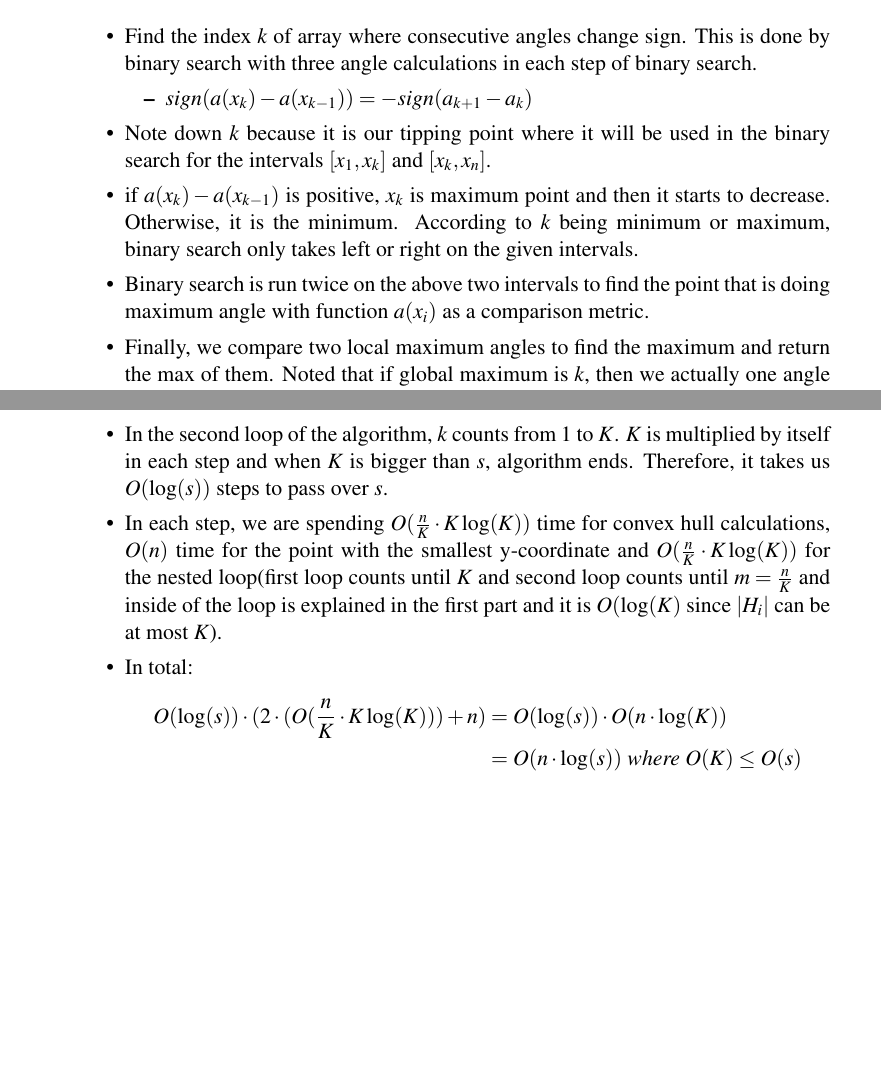
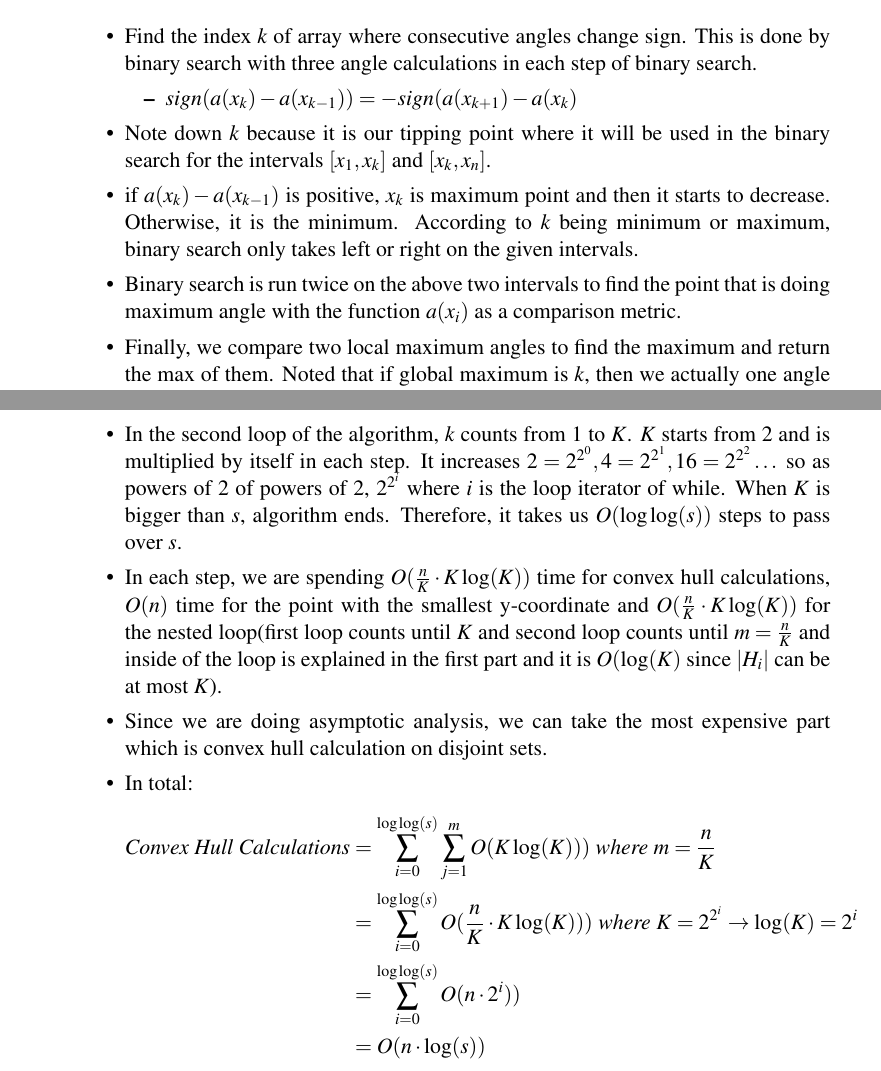
Before and after one commit to ferhatelmas/advanced-algo, a LaTeX problem sheet (hw8/hw8.tex, which reads hw8/Problem1.tex): two parts of pages 1 and 2 of 6, joined at a grey line, cut so that both start at the same text, the shorter picture padded with empty space. Compiled offline with pdfLaTeX.

Commit message:
fixed hw8 q1

```diff
--- a/hw8/Problem1.tex
+++ b/hw8/Problem1.tex
@@ -8,11 +7,11 @@
   \begin{itemize}
     \item Find the index $k$ of array where consecutive angles change sign. This is done by binary search with three angle calculations in each step of binary search.
     \begin{itemize}
-      \item $sign(a(x_k) - a(x_{k-1})) = - sign(a_{k+1} - a_k)$
+      \item $sign(a(x_k) - a(x_{k-1})) = - sign(a(x_{k+1}) - a(x_k)$
     \end{itemize}
     \item Note down $k$ because it is our tipping point where it will be used in the binary search for the intervals $[x_1, x_k]$ and $[x_k, x_n]$.
     \item if $a(x_k) - a(x_{k-1})$ is positive, $x_k$ is maximum point and then it starts to decrease. Otherwise, it is the minimum. According to $k$ being minimum or maximum, binary search only takes left or right on the given intervals.
-    \item Binary search is run twice on the above two intervals to find the point that is doing maximum angle with function $a(x_i)$ as a comparison metric.
+    \item Binary search is run twice on the above two intervals to find the point that is doing maximum angle with the function $a(x_i)$ as a comparison metric.
     \item Finally, we compare two local maximum angles to find the maximum and return the max of them. Noted that if global maximum is $k$, then we actually one angle because both binary search queries will get the same result.
   \end{itemize}
 
@@ -30,12 +29,15 @@ Analysis:
   \item Analysis of the given algorithm:
     \begin{itemize}
       \item Algorithm returns $k$ points at the end and since these $k$ points define convex hull, $k$ equals to $s$.
-      \item In the second loop of the algorithm, $k$ counts from 1 to $K$. $K$ is multiplied by itself in each step and when $K$ is bigger than $s$, algorithm ends. Therefore, it takes us $O(\log(s))$ steps to pass over $s$.
+      \item In the second loop of the algorithm, $k$ counts from 1 to $K$. $K$ starts from 2 and is multiplied by itself in each step. It increases $2 = 2^{2^0}, 4 = 2^{2^1}, 16 = 2^{2^2} \dots$ so as powers of 2 of powers of 2, $2^{2^i}$ where $i$ is the loop iterator of while. When $K$ is bigger than $s$, algorithm ends. Therefore, it takes us $O(\log\log(s))$ steps to pass over $s$.
       \item In each step, we are spending $O(\frac{n}{K} \cdot K \log(K))$ time for convex hull calculations, $O(n)$ time for the point with the smallest y-coordinate and $O(\frac{n}{K} \cdot K \log(K))$ for the nested loop(first loop counts until $K$ and second loop counts until $m=\frac{n}{K}$ and inside of the loop is explained in the first part and it is $O(\log(K)$ since $|H_i|$ can be at most $K$).
+      \item Since we are doing asymptotic analysis, we can take the most expensive part which is convex hull calculation on disjoint sets.
       \item In total:
         \begin{align*}
-          O(\log(s)) \cdot (2 \cdot(O(\frac{n}{K} \cdot K \log(K))) + n) &= O(\log(s)) \cdot O(n \cdot \log(K)) \\
-          &= O(n \cdot \log(s)) \textit{ where } O(K) \leq O(s)
+          \textit{Convex Hull Calculations} &=\sum^{\log\log(s)}_{i=0} {\sum^{m}_{j=1} O(K \log(K)))} \textit{ where } m = \frac{n}{K} \\
+          &= \sum^{\log\log(s)}_{i=0} O(\frac{n}{K} \cdot K \log(K)))  \textit{ where } K = 2^{2^i} \rightarrow \log(K) = 2^i \\
+          &= \sum^{\log\log(s)}_{i=0} O(n \cdot 2^i)) \\
+          &= O(n \cdot \log(s))
         \end{align*}
     \end{itemize}
 
```
Also changed, not shown: hw8/hw8.pdf, hw8/Problem1.tex (1 more changed lines).
